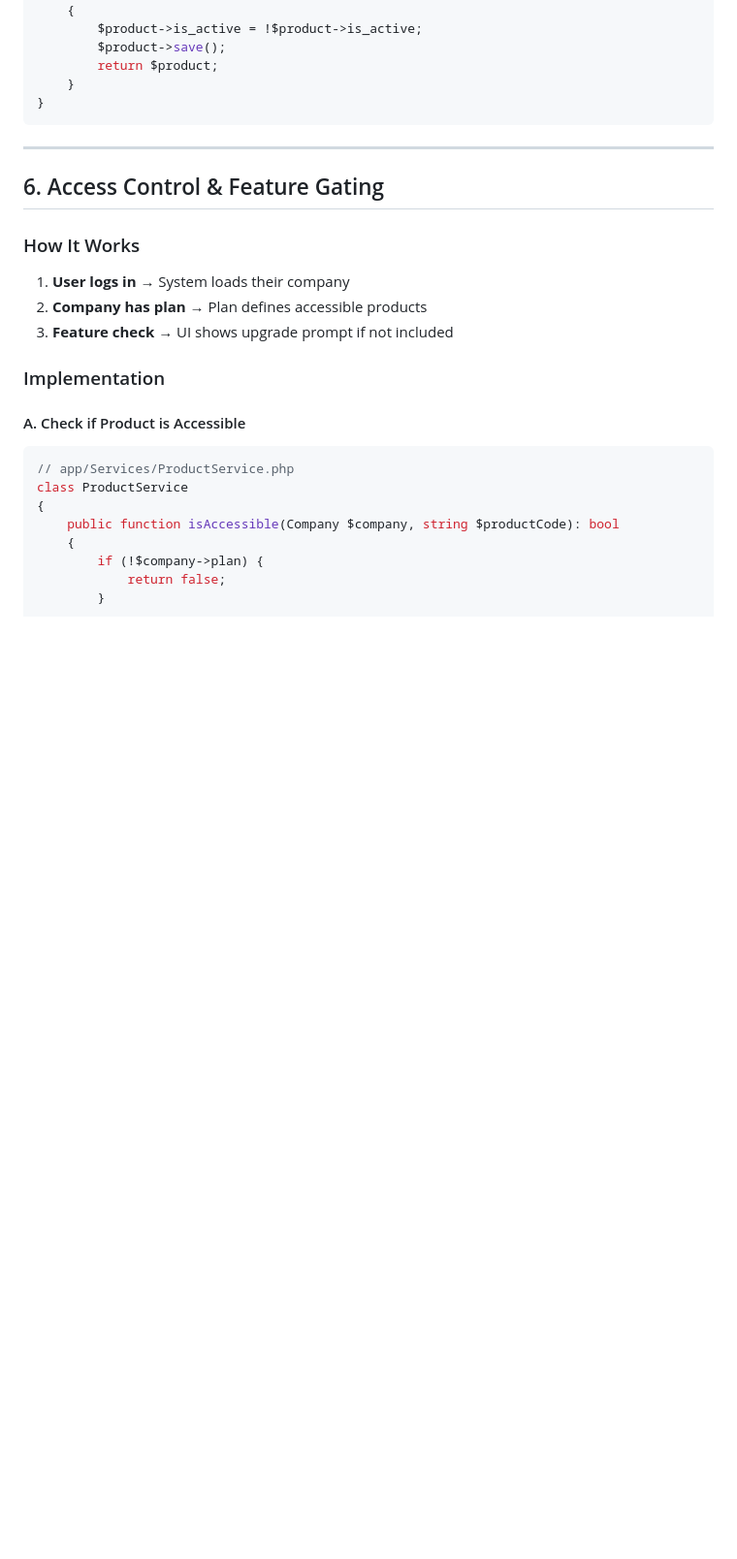
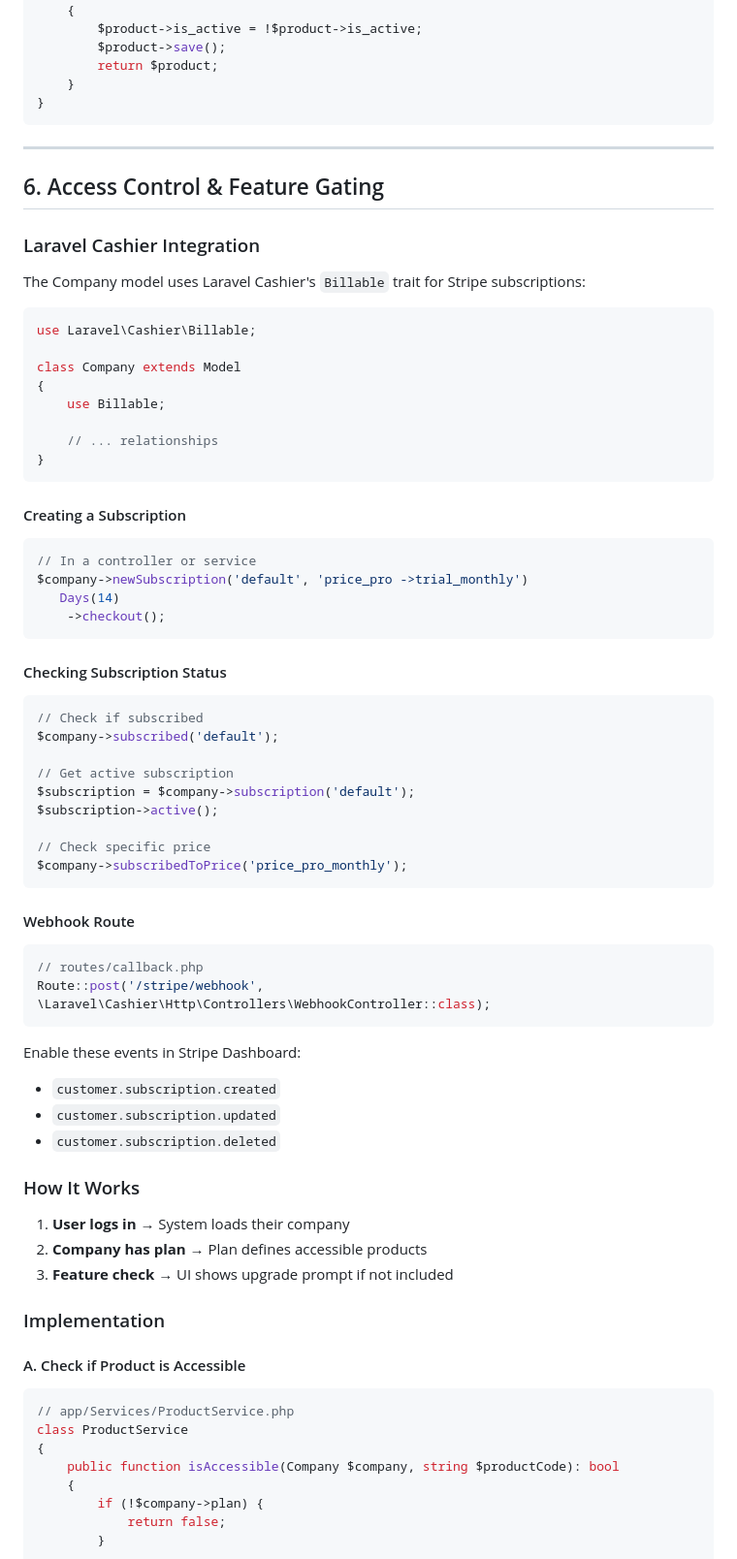
Before and after one commit to saeedhosan/lumexa, a Markdown page: docs/product-pro.md, the part around one of its changes. Shown at 97% size. GitHub-like rendering; blank space fills up the shorter version.

````diff
--- a/docs/product-pro.md
+++ b/docs/product-pro.md
@@ -230,6 +226,56 @@ class ToggleProductAction
 ---
 
 ## 6. Access Control & Feature Gating
+
+### Laravel Cashier Integration
+
+The Company model uses Laravel Cashier's `Billable` trait for Stripe subscriptions:
+
+```php
+use Laravel\Cashier\Billable;
+
+class Company extends Model
+{
+    use Billable;
+
+    // ... relationships
+}
+```
+
+#### Creating a Subscription
+
+```php
+// In a controller or service
+$company->newSubscription('default', 'price_pro ->trial_monthly')
+   Days(14)
+    ->checkout();
+```
+
+#### Checking Subscription Status
+
+```php
+// Check if subscribed
+$company->subscribed('default');
+
+// Get active subscription
+$subscription = $company->subscription('default');
+$subscription->active();
+
+// Check specific price
+$company->subscribedToPrice('price_pro_monthly');
+```
+
+#### Webhook Route
+
+```php
+// routes/callback.php
+Route::post('/stripe/webhook', \Laravel\Cashier\Http\Controllers\WebhookController::class);
+```
+
+Enable these events in Stripe Dashboard:
+- `customer.subscription.created`
+- `customer.subscription.updated`
+- `customer.subscription.deleted`
 
 ### How It Works
 
````
Also changed, not shown: other parts of docs/product-pro.md (+7 -11 lines), docs/architecture.md (+41 -8 lines), docs/subscription.md (+83 -12 lines).
